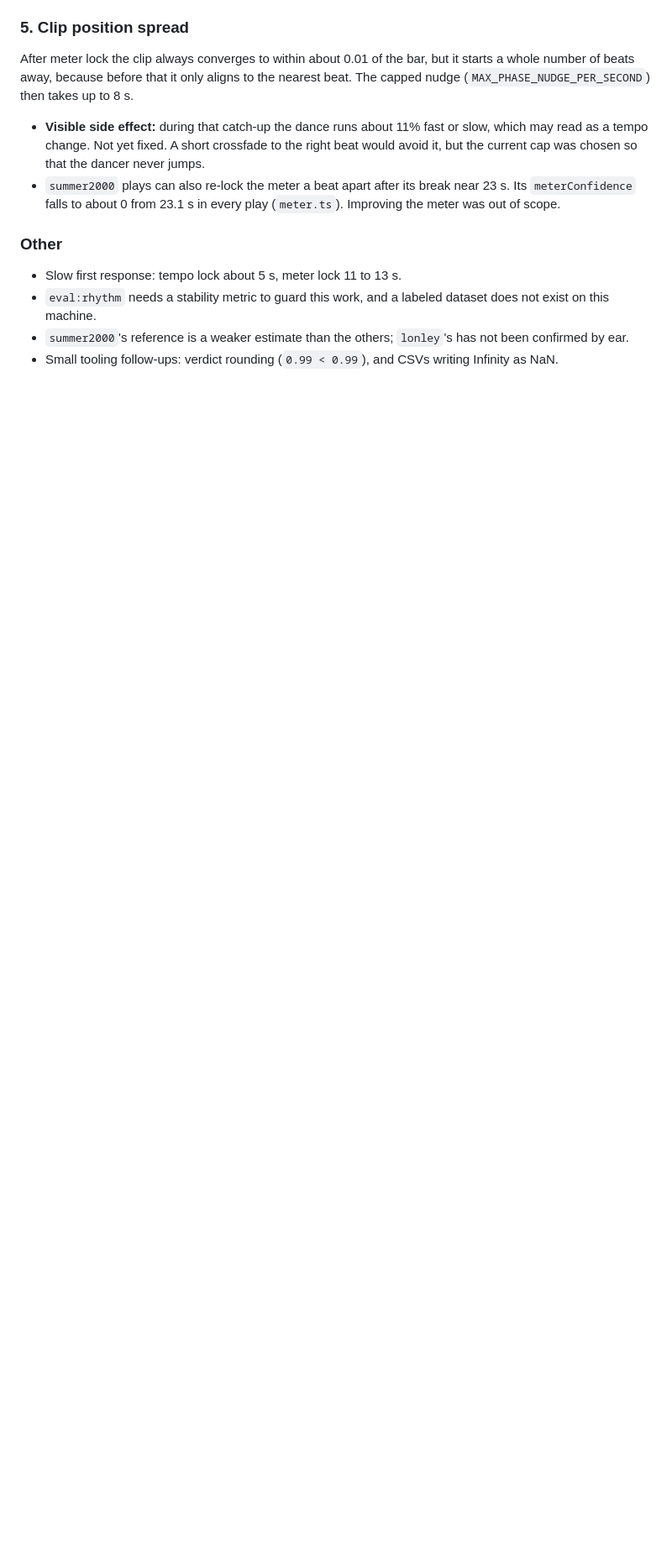
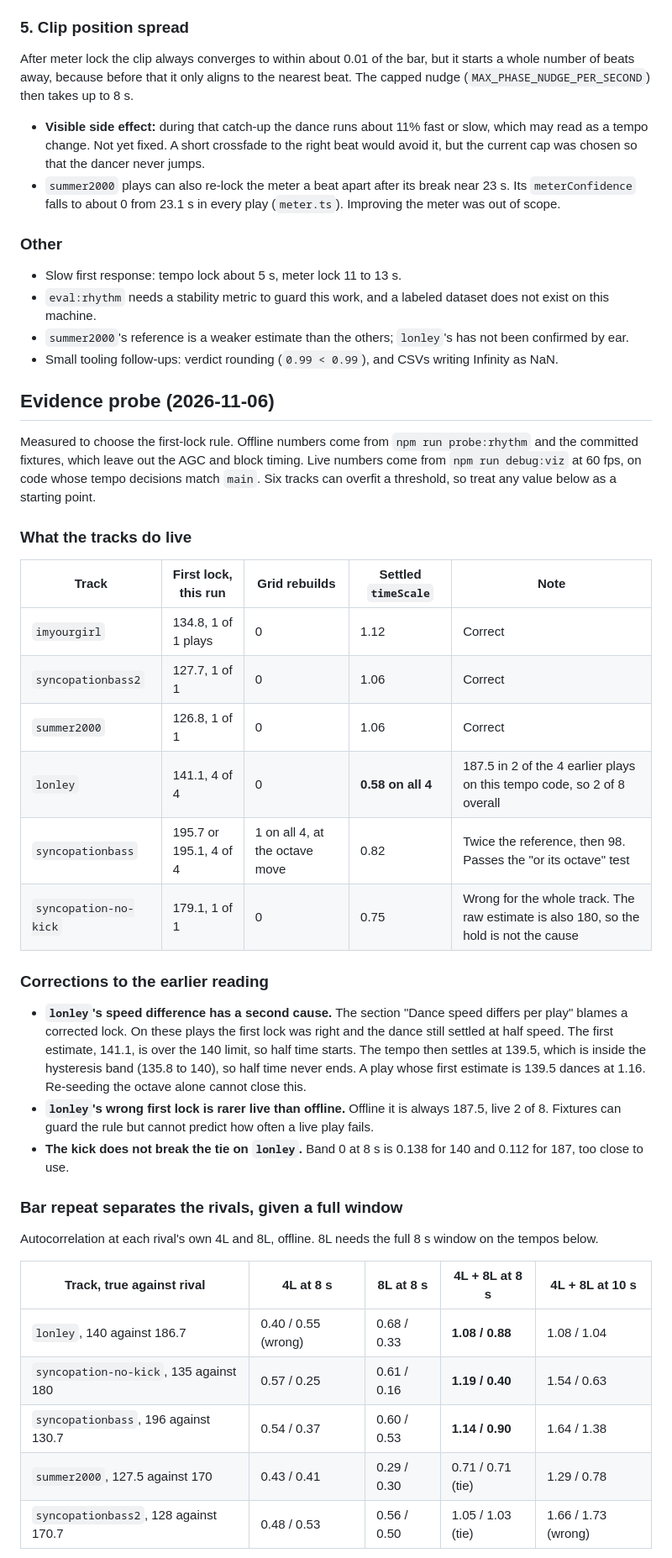
Before and after one commit to tpetrus/AudioVisualizer, a Markdown page: docs/agents/rhythm-stability-results.md, the part around one of its changes. Shown at 84% size. Drawn GitHub-style; blank space fills up the shorter version.

```diff
--- a/docs/agents/rhythm-stability-results.md
+++ b/docs/agents/rhythm-stability-results.md
@@ -159,3 +159,42 @@ before that it only aligns to the nearest beat. The capped nudge (`MAX_PHASE_NUD
 - `summer2000`'s reference is a weaker estimate than the others; `lonley`'s has not been confirmed by ear.
 - Small tooling follow-ups: verdict rounding (`0.99 < 0.99`), and CSVs writing Infinity as NaN.
 
+## Evidence probe (2026-11-06)
+
+Measured to choose the first-lock rule. Offline numbers come from `npm run probe:rhythm` and the committed fixtures, which
+leave out the AGC and block timing. Live numbers come from `npm run debug:viz` at 60 fps, on code whose tempo decisions match
+`main`. Six tracks can overfit a threshold, so treat any value below as a starting point.
+
+### What the tracks do live
+
+| Track | First lock, this run | Grid rebuilds | Settled `timeScale` | Note |
+|---|---|---|---|---|
+| `imyourgirl` | 134.8, 1 of 1 plays | 0 | 1.12 | Correct |
+| `syncopationbass2` | 127.7, 1 of 1 | 0 | 1.06 | Correct |
+| `summer2000` | 126.8, 1 of 1 | 0 | 1.06 | Correct |
+| `lonley` | 141.1, 4 of 4 | 0 | **0.58 on all 4** | 187.5 in 2 of the 4 earlier plays on this tempo code, so 2 of 8 overall |
+| `syncopationbass` | 195.7 or 195.1, 4 of 4 | 1 on all 4, at the octave move | 0.82 | Twice the reference, then 98. Passes the "or its octave" test |
+| `syncopation-no-kick` | 179.1, 1 of 1 | 0 | 0.75 | Wrong for the whole track. The raw estimate is also 180, so the hold is not the cause |
+
+### Corrections to the earlier reading
+
+- **`lonley`'s speed difference has a second cause.** The section "Dance speed differs per play" blames a corrected lock. On
+  these plays the first lock was right and the dance still settled at half speed. The first estimate, 141.1, is over the
+  140 limit, so half time starts. The tempo then settles at 139.5, which is inside the hysteresis band (135.8 to 140), so half
+  time never ends. A play whose first estimate is 139.5 dances at 1.16. Re-seeding the octave alone cannot close this.
+- **`lonley`'s wrong first lock is rarer live than offline.** Offline it is always 187.5, live 2 of 8. Fixtures can guard the
+  rule but cannot predict how often a live play fails.
+- **The kick does not break the tie on `lonley`.** Band 0 at 8 s is 0.138 for 140 and 0.112 for 187, too close to use.
+
+### Bar repeat separates the rivals, given a full window
+
+Autocorrelation at each rival's own 4L and 8L, offline. 8L needs the full 8 s window on the tempos below.
+
+| Track, true against rival | 4L at 8 s | 8L at 8 s | 4L + 8L at 8 s | 4L + 8L at 10 s |
+|---|---|---|---|---|
+| `lonley`, 140 against 186.7 | 0.40 / 0.55 (wrong) | 0.68 / 0.33 | **1.08 / 0.88** | 1.08 / 1.04 |
+| `syncopation-no-kick`, 135 against 180 | 0.57 / 0.25 | 0.61 / 0.16 | **1.19 / 0.40** | 1.54 / 0.63 |
+| `syncopationbass`, 196 against 130.7 | 0.54 / 0.37 | 0.60 / 0.53 | **1.14 / 0.90** | 1.64 / 1.38 |
+| `summer2000`, 127.5 against 170 | 0.43 / 0.41 | 0.29 / 0.30 | 0.71 / 0.71 (tie) | 1.29 / 0.78 |
+| `syncopationbass2`, 128 against 170.7 | 0.48 / 0.53 | 0.56 / 0.50 | 1.05 / 1.03 (tie) | 1.66 / 1.73 (wrong) |
+
```
Also changed, not shown: other parts of docs/agents/rhythm-stability-results.md (+33 -0 lines).
